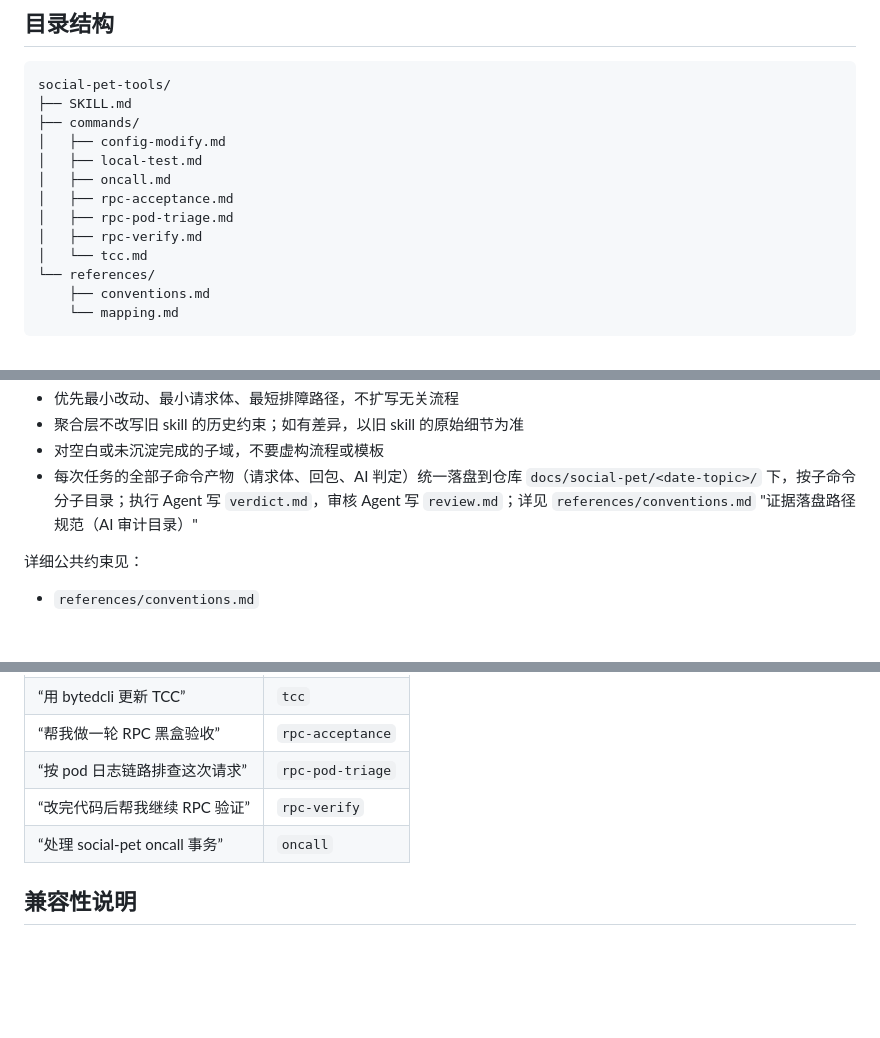
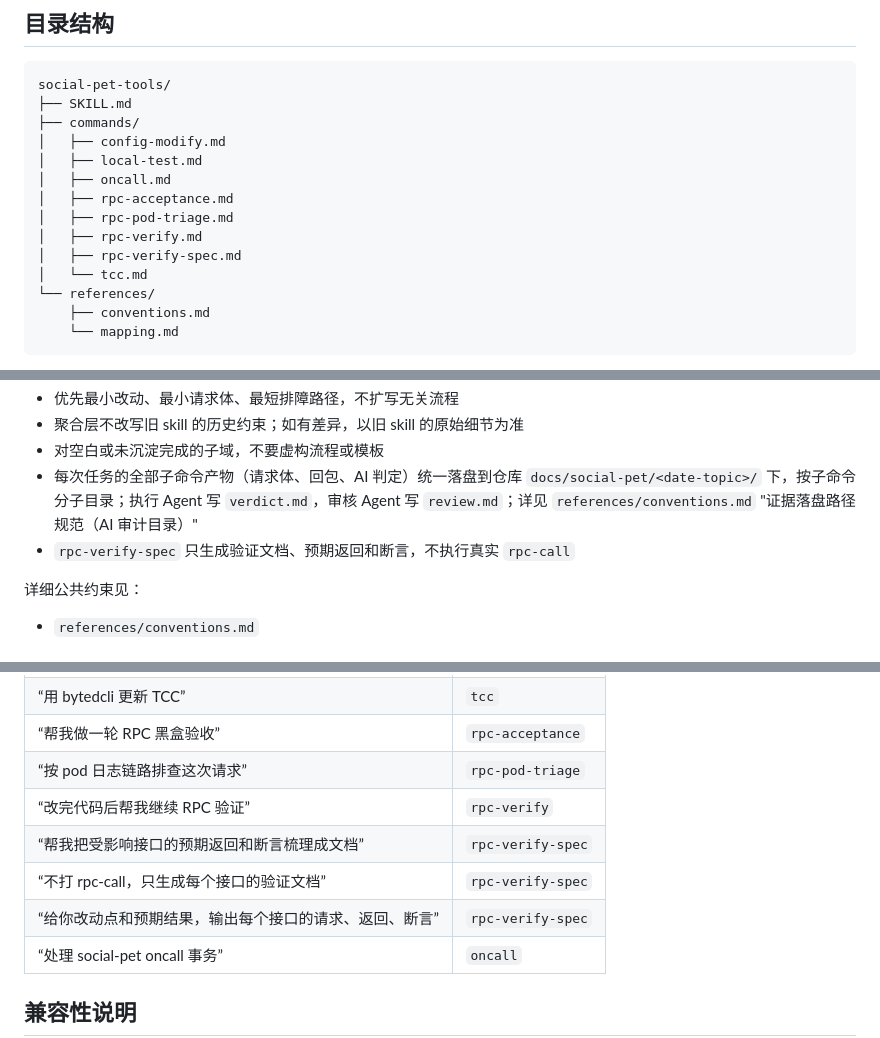
Before and after one commit to zeefan1555/skills-manager, a Markdown page: skills/social-pet-tools/SKILL.md, 3 parts joined by grey strips. GitHub-like rendering; blank space fills up the shorter version.

Commit message:
docs: add rpc-verify-spec command for social-pet-tools
Change-Id: I9d0268af4ade0ac80f675632bc1926bd93fa25a4

```diff
--- a/skills/social-pet-tools/SKILL.md
+++ b/skills/social-pet-tools/SKILL.md
@@ -43,6 +43,7 @@ social-pet-tools/
 │   ├── rpc-acceptance.md
 │   ├── rpc-pod-triage.md
 │   ├── rpc-verify.md
+│   ├── rpc-verify-spec.md
 │   └── tcc.md
 └── references/
     ├── conventions.md
@@ -73,6 +74,7 @@ social-pet-tools/
 - 聚合层不改写旧 skill 的历史约束；如有差异，以旧 skill 的原始细节为准
 - 对空白或未沉淀完成的子域，不要虚构流程或模板
 - 每次任务的全部子命令产物（请求体、回包、AI 判定）统一落盘到仓库 `docs/social-pet/<date-topic>/` 下，按子命令分子目录；执行 Agent 写 `verdict.md`，审核 Agent 写 `review.md`；详见 `references/conventions.md` "证据落盘路径规范（AI 审计目录）"
+- `rpc-verify-spec` 只生成验证文档、预期返回和断言，不执行真实 `rpc-call`
 
 详细公共约束见：
 
@@ -103,6 +106,9 @@ social-pet-tools/
 | “帮我做一轮 RPC 黑盒验收” | `rpc-acceptance` |
 | “按 pod 日志链路排查这次请求” | `rpc-pod-triage` |
 | “改完代码后帮我继续 RPC 验证” | `rpc-verify` |
+| “帮我把受影响接口的预期返回和断言梳理成文档” | `rpc-verify-spec` |
+| “不打 rpc-call，只生成每个接口的验证文档” | `rpc-verify-spec` |
+| “给你改动点和预期结果，输出每个接口的请求、返回、断言” | `rpc-verify-spec` |
 | “处理 social-pet oncall 事务” | `oncall` |
 
 ## 兼容性说明
```
Also changed, not shown: other parts of skills/social-pet-tools/SKILL.md (+1 -0 lines), 2 other files.
